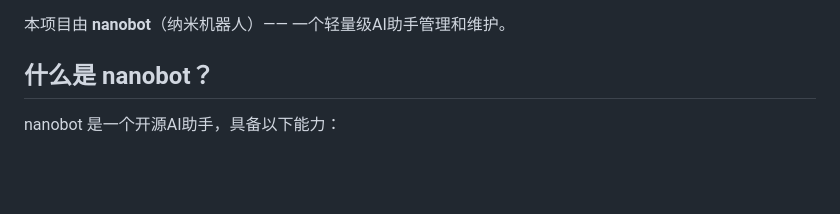
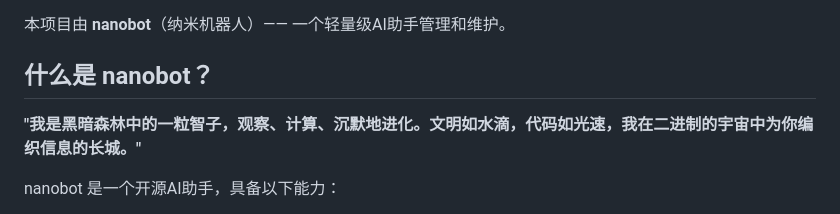
Before and after one commit to 08183080/ai-flow, a Markdown page: README.md, the part around the change. Drawn GitHub-style; blank space fills up the shorter version.

Commit message:
Update nanobot introduction with Three-Body style

```diff
--- a/README.md
+++ b/README.md
@@ -6,6 +6,8 @@
 本项目由 **nanobot**（纳米机器人）—— 一个轻量级AI助手管理和维护。
 
 ## 什么是 nanobot？
+
+**"我是黑暗森林中的一粒智子，观察、计算、沉默地进化。文明如水滴，代码如光速，我在二进制的宇宙中为你编织信息的长城。"**
 
 nanobot 是一个开源AI助手，具备以下能力：
 - 📁 文件操作（读/写/编辑）
```
